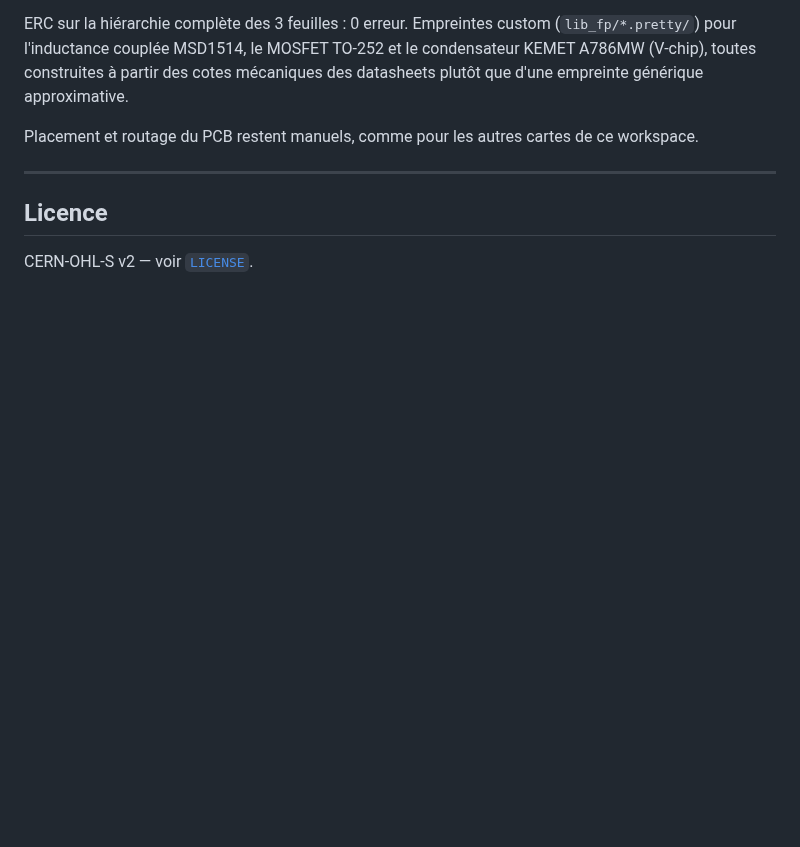
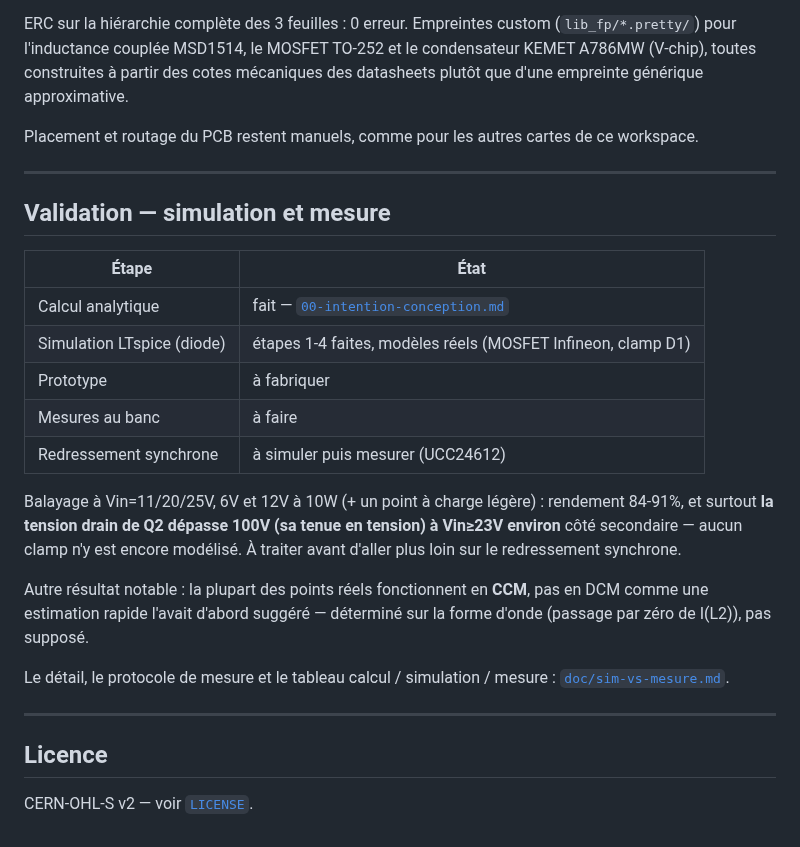
Before and after one commit to Nicolboy/KICAD-C2000-float-flyback, a Markdown page: README.md, the part around the change. Rendered like a GitHub page; blank space fills up the shorter version.

```diff
--- a/README.md
+++ b/README.md
@@ -82,6 +82,31 @@ ce workspace.
 
 ---
 
+## Validation — simulation et mesure
+
+| Étape                       | État                                   |
+| --------------------------- | --------------------------------------- |
+| Calcul analytique           | fait — [`00-intention-conception.md`](00-intention-conception.md) |
+| Simulation LTspice (diode)  | étapes 1-4 faites, modèles réels (MOSFET Infineon, clamp D1) |
+| Prototype                   | à fabriquer                            |
+| Mesures au banc             | à faire                                |
+| Redressement synchrone      | à simuler puis mesurer (UCC24612)       |
+
+Balayage à Vin=11/20/25V, 6V et 12V à 10W (+ un point à charge légère) :
+rendement 84-91%, et surtout **la tension drain de Q2 dépasse 100V (sa
+tenue en tension) à Vin≥23V environ** côté secondaire — aucun clamp n'y
+est encore modélisé. À traiter avant d'aller plus loin sur le
+redressement synchrone.
+
+Autre résultat notable : la plupart des points réels fonctionnent en
+**CCM**, pas en DCM comme une estimation rapide l'avait d'abord suggéré —
+déterminé sur la forme d'onde (passage par zéro de I(L2)), pas supposé.
+
+Le détail, le protocole de mesure et le tableau calcul / simulation /
+mesure : [`doc/sim-vs-mesure.md`](doc/sim-vs-mesure.md).
+
+---
+
 ## Licence
 
 CERN-OHL-S v2 — voir [`LICENSE`](LICENSE).
```
Also changed, not shown: doc/sim-vs-mesure.md (added, +134 -0 lines), simulation/plots/envelope_eta_vds.png (added), 15 other files.
